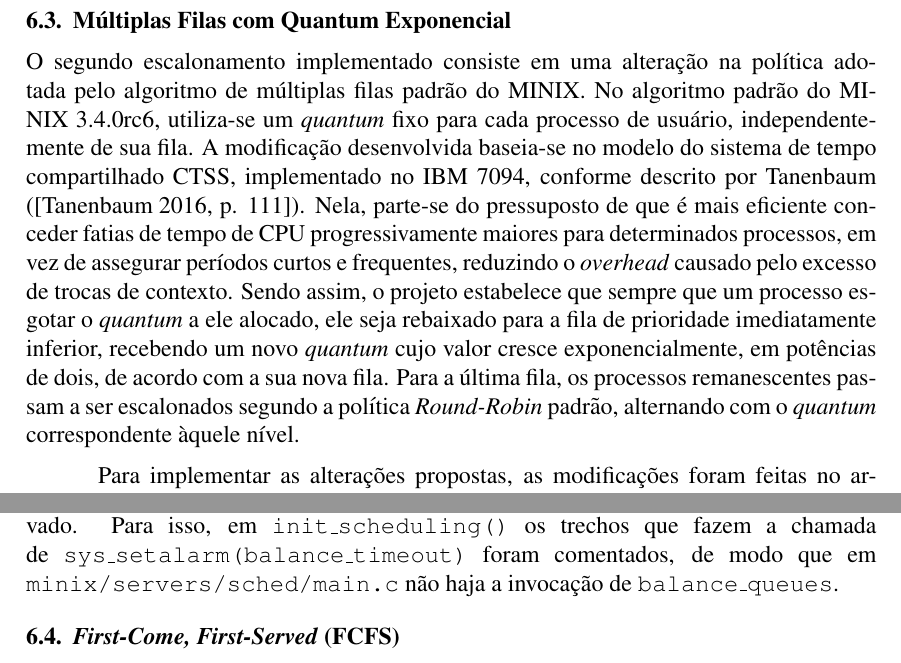
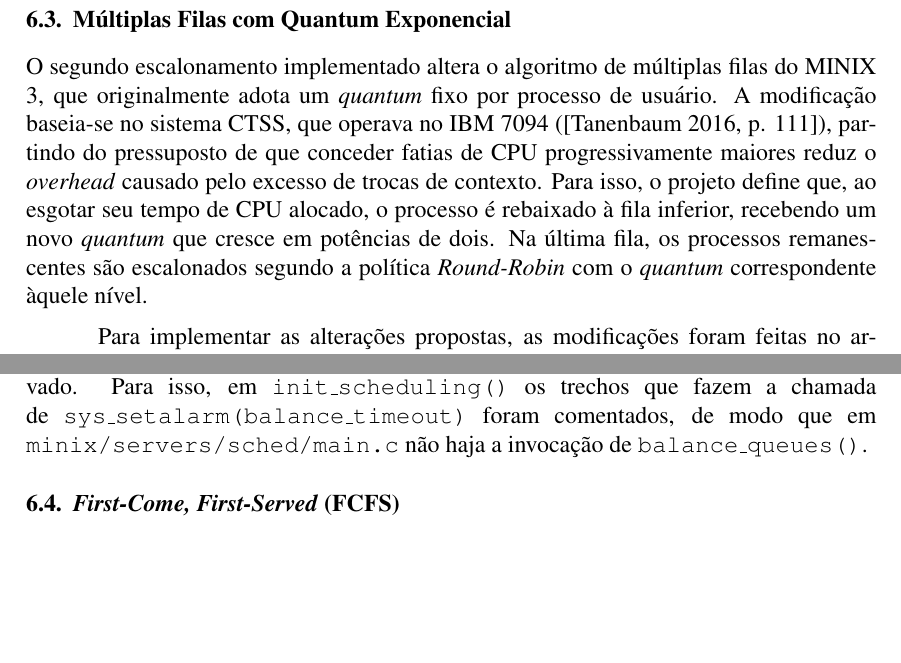
Before and after one commit to gbonavina/ResultadosSO, a LaTeX paper (template-latex/relatorio-final.tex): two parts of page 6 of 11, joined at a grey line, cut so that both start at the same text, the shorter picture padded with empty space. Compiled offline with pdfLaTeX.

Commit message:
redução de texto da seção 6.3 (MF)

```diff
--- a/template-latex/relatorio-final.tex
+++ b/template-latex/relatorio-final.tex
@@ -175,13 +175,13 @@ a rotação na cauda ao expirar o quantum ou ao desbloquear por E/S equivale ao
 Removeu-se a política MLFQ no SCHED em \texttt{do\_noquantum()} eliminou-se \texttt{rmp->priority += 1}. \texttt{balance\_queues()} e \texttt{init\_scheduling()} ficaram vazias e em \texttt{main.c} deixou de se chamar \texttt{balance\_queues()} nas notificações do CLOCK. Ao expirar o quantum, o processo permanece em \texttt{USER\_Q}, recalcula a fatia com \texttt{apply\_variable\_quantum()} e reagenda-se com \texttt{schedule\_process\_local()} (reinserção na cauda no kernel via \texttt{sched\_proc}).
 
 \subsection{Múltiplas Filas com Quantum Exponencial}
-O segundo escalonamento implementado consiste em uma alteração na política adotada pelo algoritmo de múltiplas filas padrão do MINIX. No algoritmo padrão do MINIX 3.4.0rc6, utiliza-se um \textit{quantum} fixo para cada processo de usuário, independentemente de sua fila. A modificação desenvolvida baseia-se no modelo do sistema de tempo compartilhado CTSS, implementado no IBM 7094, conforme descrito por Tanenbaum (\cite[p. 111]{tanenbaum}). Nela, parte-se do pressuposto de que é mais eficiente conceder fatias de tempo de CPU progressivamente maiores para determinados processos, em vez de assegurar períodos curtos e frequentes, reduzindo o \textit{overhead} causado pelo excesso de trocas de contexto. Sendo assim, o projeto estabelece que sempre que um processo esgotar o \textit{quantum} a ele alocado, ele seja rebaixado para a fila de prioridade imediatamente inferior, recebendo um novo \textit{quantum} cujo valor cresce exponencialmente, em potências de dois, de acordo com a sua nova fila. Para a última fila, os processos remanescentes passam a ser escalonados segundo a política \textit{Round-Robin} padrão, alternando com o \textit{quantum} correspondente àquele nível.
+O segundo escalonamento implementado altera o algoritmo de múltiplas filas do MINIX 3, que originalmente adota um \textit{quantum} fixo por processo de usuário. A modificação baseia-se no sistema CTSS, que operava no IBM 7094 (\cite[p. 111]{tanenbaum}), partindo do pressuposto de que conceder fatias de CPU progressivamente maiores reduz o \textit{overhead} causado pelo excesso de trocas de contexto. Para isso, o projeto define que, ao esgotar seu tempo de CPU alocado, o processo é rebaixado à fila inferior, recebendo um novo \textit{quantum} que cresce em potências de dois. Na última fila, os processos remanescentes são escalonados segundo a política \textit{Round-Robin} com o \textit{quantum} correspondente àquele nível.
 
 Para implementar as alterações propostas, as modificações foram feitas no arquivo \texttt{minix/servers/sched/schedule.c}. Vale ressaltar que as novas regras de escalonamento aplicam-se exclusivamente aos processos de usuário, ou seja, aqueles que estão em filas acima de \texttt{USER\_Q 7}. Para uma implementação coerente, definiu-se uma nova fatia de tempo inicial correspondente a $10\%$ do valor padrão que o MINIX 3.4.0rc6 define para processos de usuário. Isso foi feito a partir da modificação do valor de \texttt{DEFAULT\_USER\_TIME\_SLICE} para o valor de $20$ no lugar de $200$. Isso permitiu verificar nos resultados a influência do crescimento progressivo do tempo de CPU para processos longos.
 
 Com o objetivo de desenvolver essa lógica, a função \texttt{user\_quantum\_for\_priority} foi criada para calcular, em potências de dois, o \textit{quantum} correspondente a cada nível de fila. O controle do tempo de CPU atribuído a cada processo, por sua vez, é atualizado pela função \texttt{update\_user\_quantum}. A chamada dessa função ocorre em situações distintas: em \texttt{do\_start\_scheduling()}, para inicializar o processo com o \textit{quantum} base; em \texttt{do\_noquantum()}, para atualizar o \textit{quantum} no momento da preempção por esgotamento do tempo de CPU do processo; no caso \texttt{SCHEDULING\_INHERIT}, para assegurar que o filho, criado na mesma fila de prioridade que o pai, tenha seu \textit{quantum} corretamente definido; e, por fim, em \texttt{do\_nice()}, para que a mudança de prioridade ajuste a fatia de tempo adequada.
 
-Para assegurar o comportamento definido no projeto, o rebalanceamento das filas executado periodicamente em determinados ciclos de \textit{clock} foi desativado. Para isso, em \texttt{init\_scheduling()} os trechos que fazem a chamada de \texttt{sys\_setalarm(balance\_timeout)} foram comentados, de modo que em \texttt{minix/servers/sched/main.c} não haja a invocação de \texttt{balance\_queues}.
+Para assegurar o comportamento definido no projeto, o rebalanceamento das filas executado periodicamente em determinados ciclos de \textit{clock} foi desativado. Para isso, em \texttt{init\_scheduling()} os trechos que fazem a chamada de \texttt{sys\_setalarm(balance\_timeout)} foram comentados, de modo que em \texttt{minix/servers/sched/main.c} não haja a invocação de \texttt{balance\_queues()}.
 
 \subsection{\textit{First-Come, First-Served} (FCFS)}
 
```
